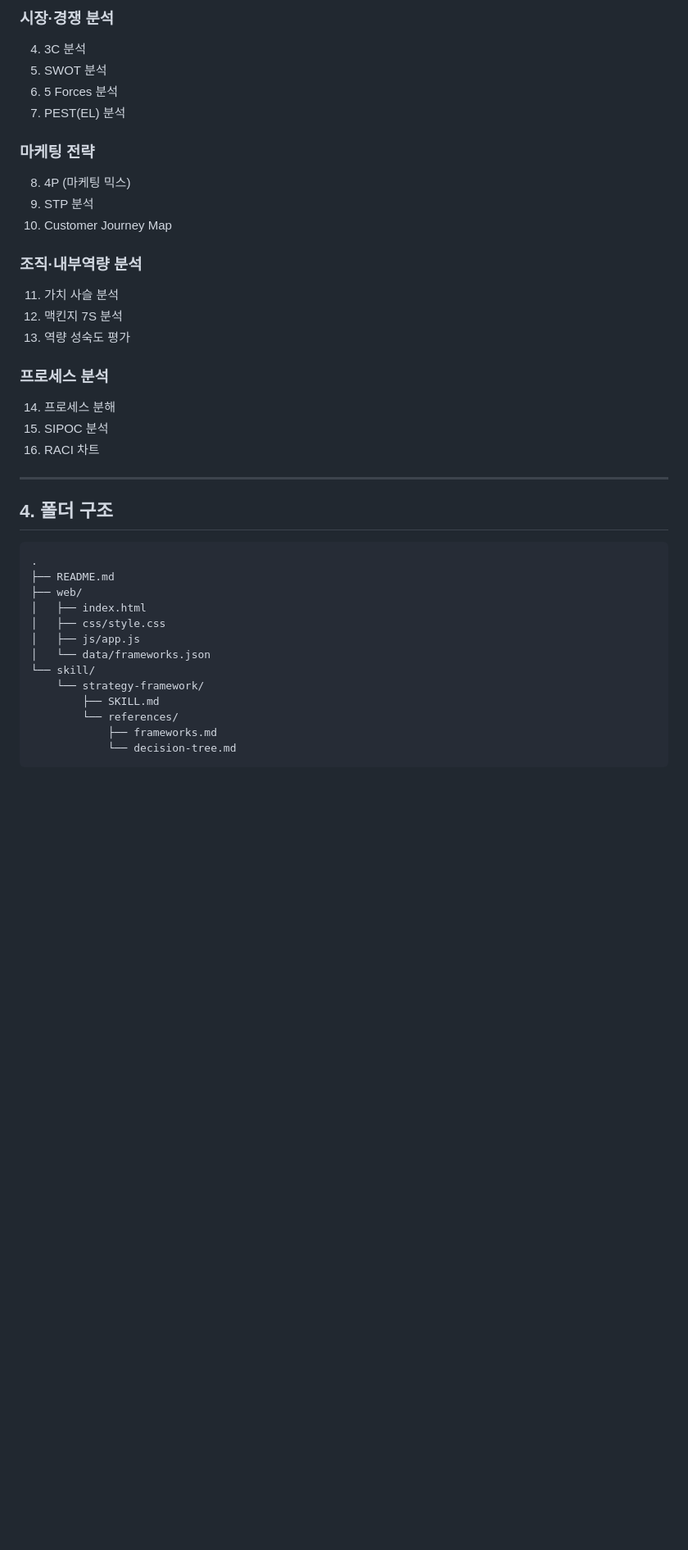
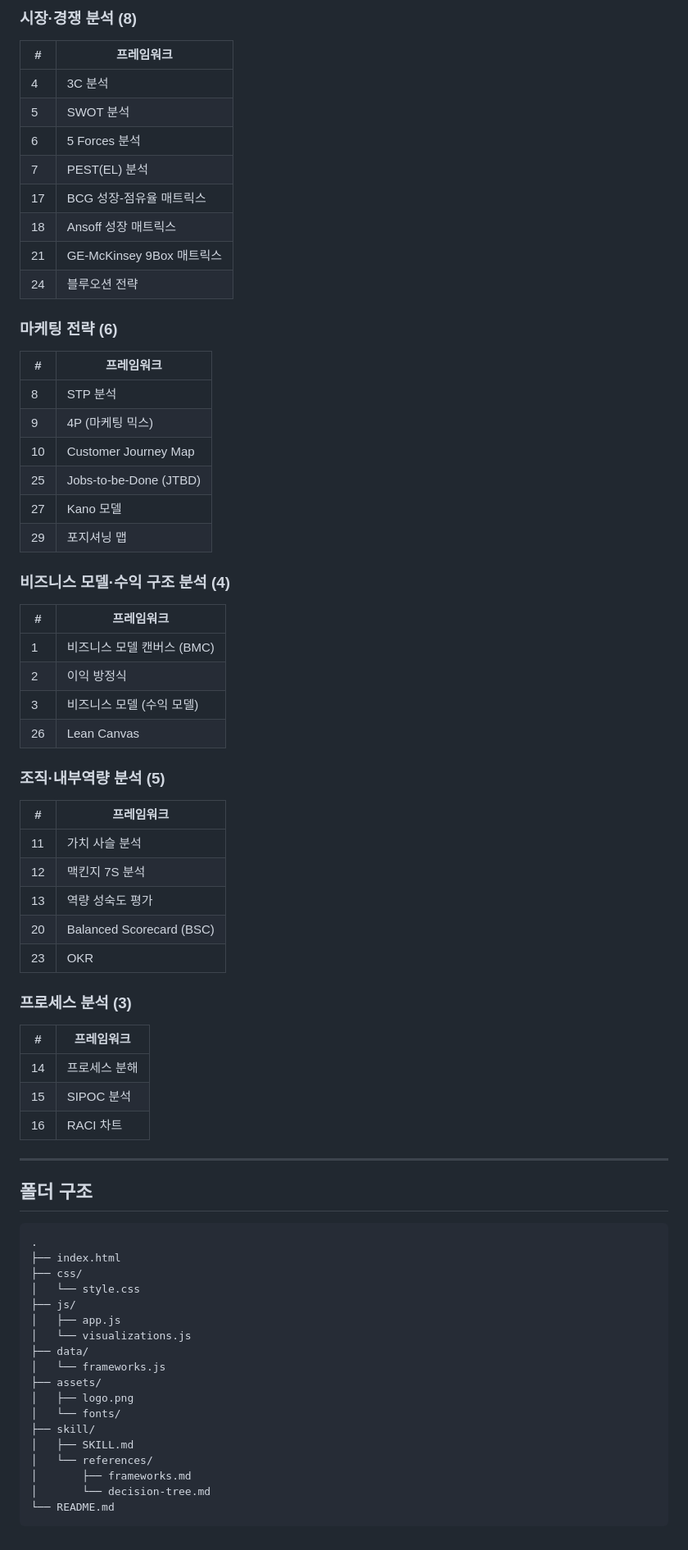
Before and after one commit to airoasting/strategy, a Markdown page: README.md, the part around one of its changes. Shown at 82% size. Rendered like a GitHub page; blank space fills up the shorter version.

Commit message:
docs: update README — 30 frameworks, new folder structure, dark mode
Co-Authored-By: Claude Sonnet 4.6 <noreply@anthropic.com>

````diff
--- a/README.md
+++ b/README.md
@@ -89,41 +74,71 @@ cp -r skill/strategy-framework ~/.claude/skills/
 
-### 시장·경쟁 분석
-4. 3C 분석
-5. SWOT 분석
-6. 5 Forces 분석
-7. PEST(EL) 분석
+### 시장·경쟁 분석 (8)
+| # | 프레임워크 |
+|---|-----------|
+| 4  | 3C 분석 |
+| 5  | SWOT 분석 |
+| 6  | 5 Forces 분석 |
+| 7  | PEST(EL) 분석 |
+| 17 | BCG 성장-점유율 매트릭스 |
+| 18 | Ansoff 성장 매트릭스 |
+| 21 | GE-McKinsey 9Box 매트릭스 |
+| 24 | 블루오션 전략 |
 
-### 마케팅 전략
-8. 4P (마케팅 믹스)
-9. STP 분석
-10. Customer Journey Map
+### 마케팅 전략 (6)
+| # | 프레임워크 |
+|---|-----------|
+| 8  | STP 분석 |
+| 9  | 4P (마케팅 믹스) |
+| 10 | Customer Journey Map |
+| 25 | Jobs-to-be-Done (JTBD) |
+| 27 | Kano 모델 |
+| 29 | 포지셔닝 맵 |
 
-### 조직·내부역량 분석
-11. 가치 사슬 분석
-12. 맥킨지 7S 분석
-13. 역량 성숙도 평가
+### 비즈니스 모델·수익 구조 분석 (4)
+| # | 프레임워크 |
+|---|-----------|
+| 1  | 비즈니스 모델 캔버스 (BMC) |
+| 2  | 이익 방정식 |
+| 3  | 비즈니스 모델 (수익 모델) |
+| 26 | Lean Canvas |
 
-### 프로세스 분석
-14. 프로세스 분해
-15. SIPOC 분석
-16. RACI 차트
+### 조직·내부역량 분석 (5)
+| # | 프레임워크 |
+|---|-----------|
+| 11 | 가치 사슬 분석 |
+| 12 | 맥킨지 7S 분석 |
+| 13 | 역량 성숙도 평가 |
+| 20 | Balanced Scorecard (BSC) |
+| 23 | OKR |
+
+### 프로세스 분석 (3)
+| # | 프레임워크 |
+|---|-----------|
+| 14 | 프로세스 분해 |
+| 15 | SIPOC 분석 |
+| 16 | RACI 차트 |
 
 ---
 
-## 4. 폴더 구조
+## 폴더 구조
 
 ```
 .
-├── README.md
-├── web/
-│   ├── index.html
-│   ├── css/style.css
-│   ├── js/app.js
-│   └── data/frameworks.json
-└── skill/
-    └── strategy-framework/
-        ├── SKILL.md
-        └── references/
-            ├── frameworks.md
-            └── decision-tree.md
+├── index.html
+├── css/
+│   └── style.css
+├── js/
+│   ├── app.js
+│   └── visualizations.js
+├── data/
+│   └── frameworks.js
+├── assets/
+│   ├── logo.png
+│   └── fonts/
+├── skill/
+│   ├── SKILL.md
+│   └── references/
+│       ├── frameworks.md
+│       └── decision-tree.md
+└── README.md
 ```
````
Also changed, not shown: other parts of README.md (+38 -53 lines).
